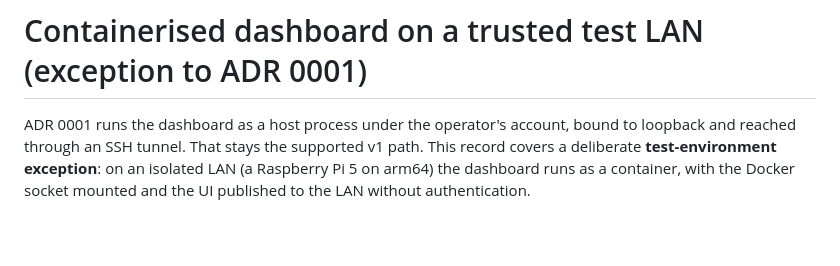
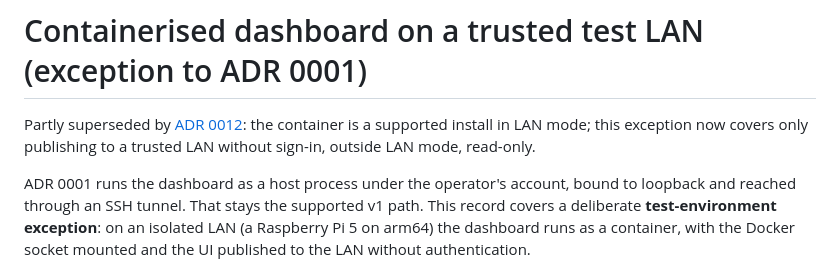
Before and after one commit to lbacik/agent-dashboard, a Markdown page: docs/adr/0002-docker-test-deployment-exception.md, the part around the change. Drawn GitHub-style; blank space fills up the shorter version.

```diff
--- a/docs/adr/0002-docker-test-deployment-exception.md
+++ b/docs/adr/0002-docker-test-deployment-exception.md
@@ -1,4 +1,9 @@
 # Containerised dashboard on a trusted test LAN (exception to ADR 0001)
+
+Partly superseded by
+[ADR 0012](0012-container-install-is-a-supported-lan-path.md): the container
+is a supported install in LAN mode; this exception now covers only
+publishing to a trusted LAN without sign-in, outside LAN mode, read-only.
 
 ADR 0001 runs the dashboard as a host process under the operator's account,
 bound to loopback and reached through an SSH tunnel. That stays the supported
```
Also changed, not shown: docs/adr/0012-container-install-is-a-supported-lan-path.md (added, +105 -0 lines).
